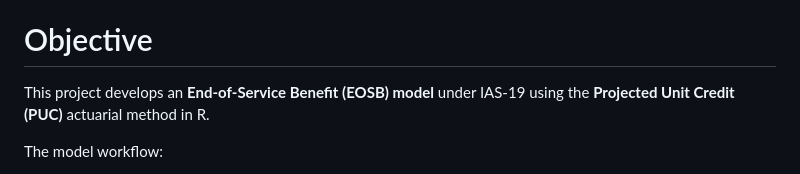
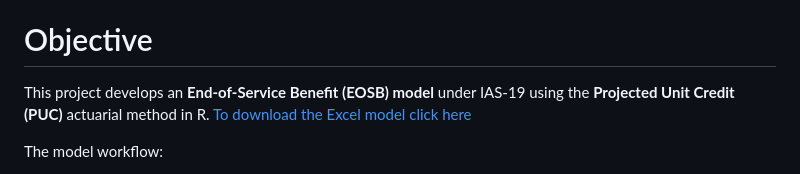
Before and after one commit to S7aru/End-of-Service-Benefit-Project, a Markdown page: README.md, the part around the change. Drawn GitHub-style.

```diff
--- a/README.md
+++ b/README.md
@@ -6,7 +6,7 @@ Abdulaziz Alsahhar
 # Objective
 
 This project develops an **End-of-Service Benefit (EOSB) model** under
-IAS-19 using the **Projected Unit Credit (PUC)** actuarial method in R.
+IAS-19 using the **Projected Unit Credit (PUC)** actuarial method in R. [To download the Excel model click here](model.xlsx)
 
 The model workflow:
 - Import employee data from Excel (**ID**, **Date of Birth**, **Date of
```
